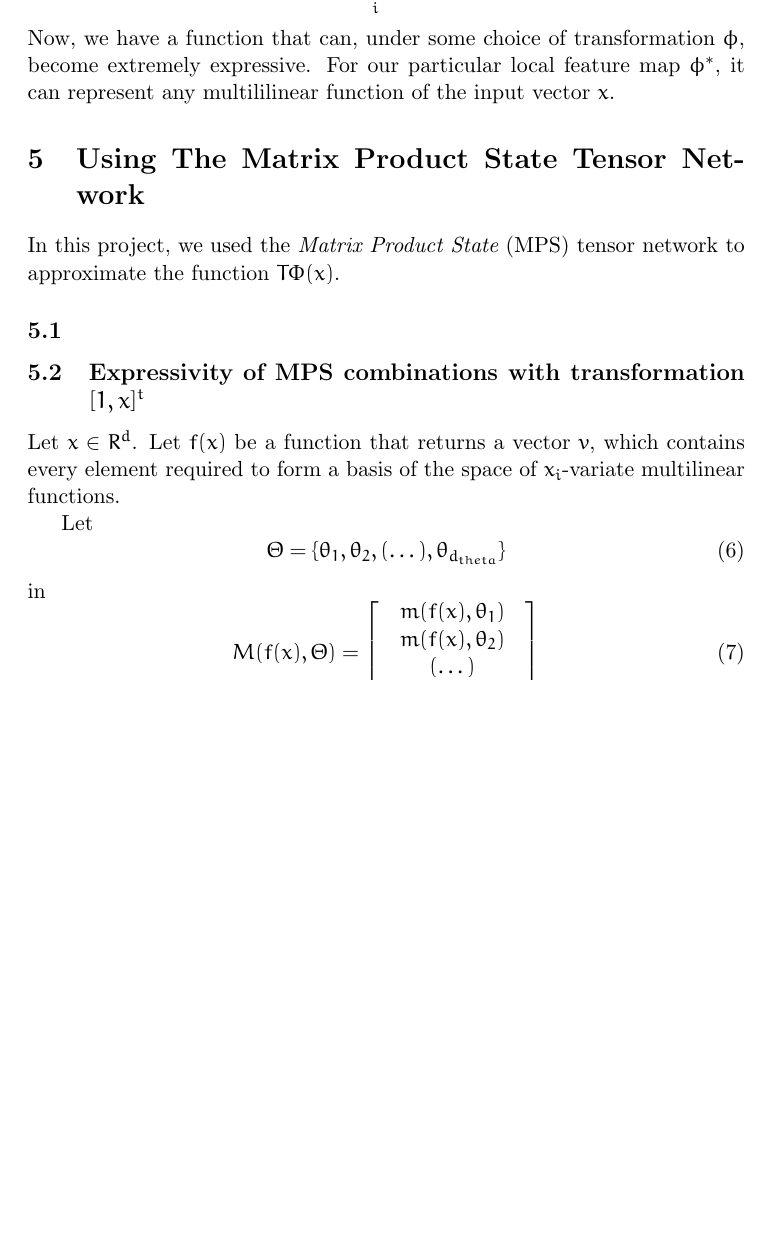
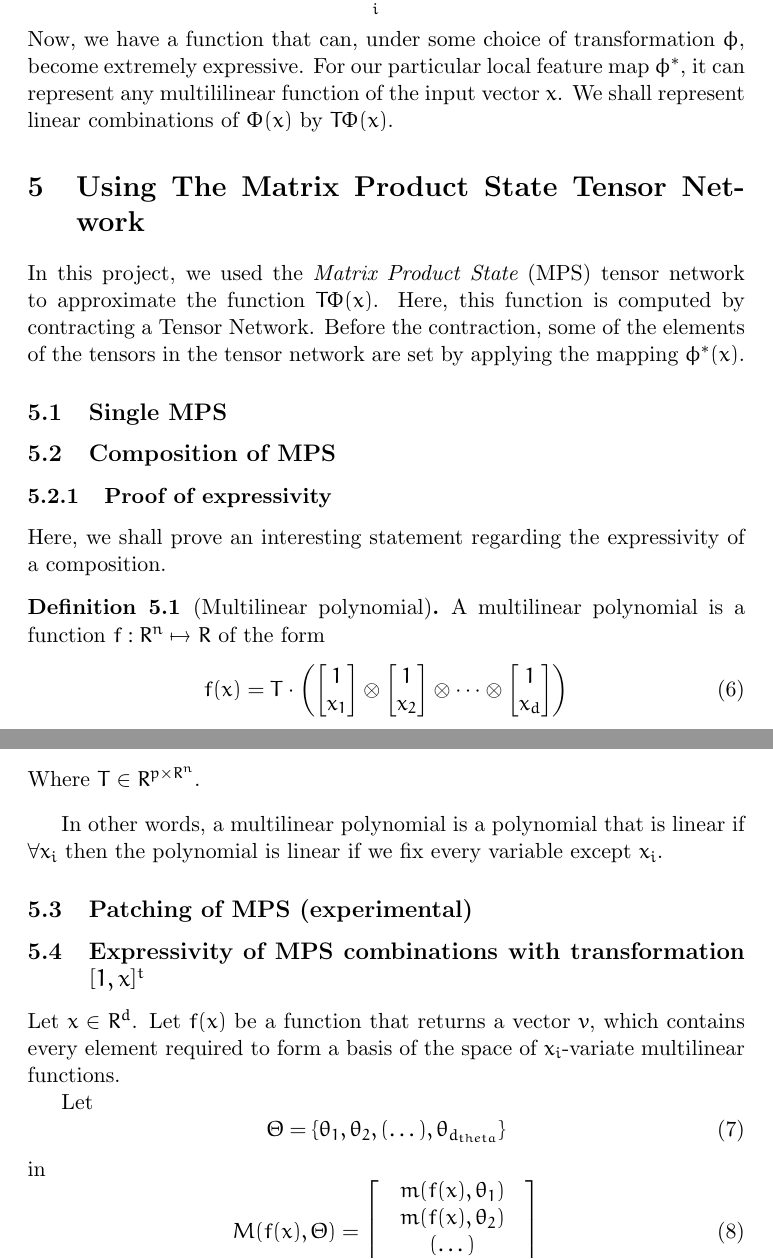
Before and after one commit to ScierKnave/honor_project, a LaTeX paper (doc/nn_distill_tensors.tex): part of page 4 of 6 before the commit and two parts of pages 4 and 5 of 6 after it, the two joined at a grey line, cut so that both start at the same text, the shorter picture padded with empty space. Compiled offline with pdfLaTeX.

Commit message:
started rewriting the proof

```diff
--- a/doc/nn_distill_tensors.tex
+++ b/doc/nn_distill_tensors.tex
@@ -143,11 +152,39 @@ function $f(x)$ will be
 Now, we have a function that can, under some choice of transformation
 $\phi$, become extremely expressive. For our particular local feature map
 $\phi^*$, it can represent any multililinear function  of the input vector $x$.
+We shall represent linear combinations of $\Phi(x)$ by $T\Phi(x)$.
 
 \section{Using The Matrix Product State Tensor Network}
 In this project, we used the {\it Matrix Product State} (MPS) tensor network to
-approximate the function $T  \Phi(x)$.
-\subsection{}
+approximate the function $T  \Phi(x)$. Here, this function is computed by contracting
+a Tensor Network. Before the contraction, some of the elements of the tensors in the
+tensor network are set by applying the mapping $\phi^*(x)$.
+
+\subsection{Single MPS}
+
+
+\subsection{Composition of MPS}
+
+\subsubsection{Proof of expressivity}
+Here, we shall prove an interesting statement regarding the expressivity
+of a composition.
+
+\begin{definition}[Multilinear polynomial]
+    A multilinear polynomial is a function $f: R^n \mapsto R$ of the form
+    \begin{equation}
+        f(x) = T \cdot \left(
+            \begin{bmatrix} 1 \\ x_1 \end{bmatrix} \otimes
+            \begin{bmatrix} 1 \\ x_2 \end{bmatrix} \otimes
+            \dots \otimes
+            \begin{bmatrix} 1 \\ x_d \end{bmatrix}
+        \right)
+    \end{equation}
+    Where $T \in R^{p \times R^n }$.
+\end{definition}
+In other words, a multilinear polynomial is a polynomial that is linear if  $\forall x_i$
+then the polynomial is linear if we fix every variable except $x_i$.
+
+\subsection{Patching of MPS (experimental)}
 
 
 
```
Also changed, not shown: doc/nn_distill_tensors.pdf, doc/nn_distill_tensors.tex (13 more changed lines), 1 other file.
